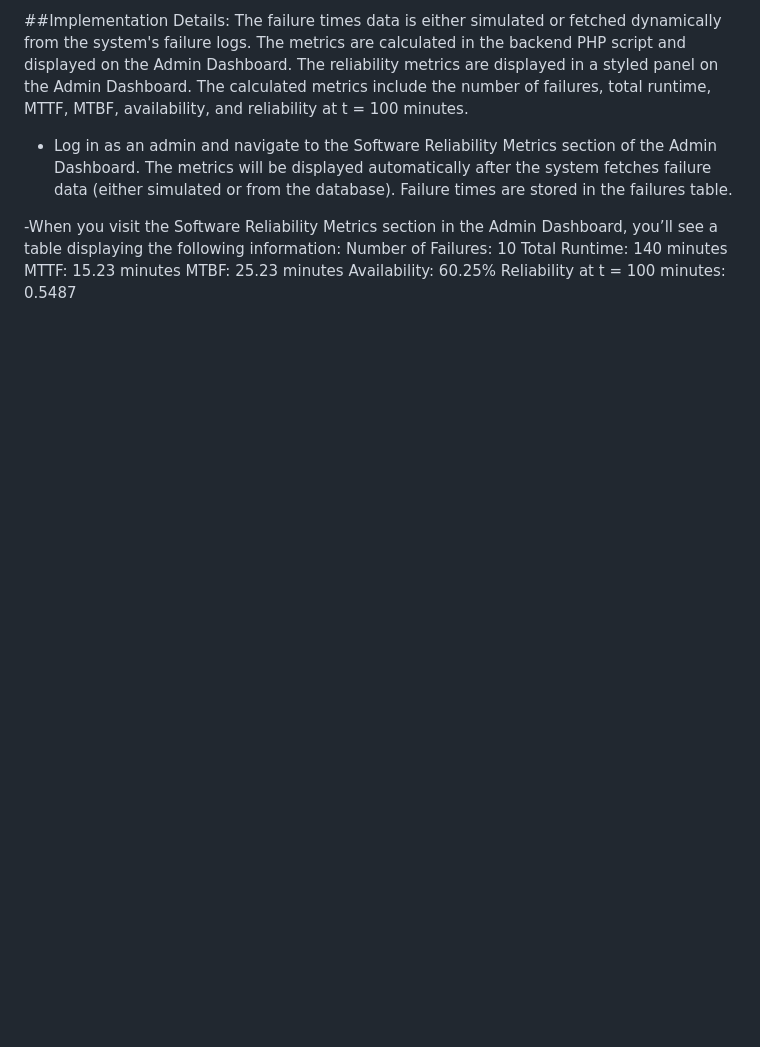
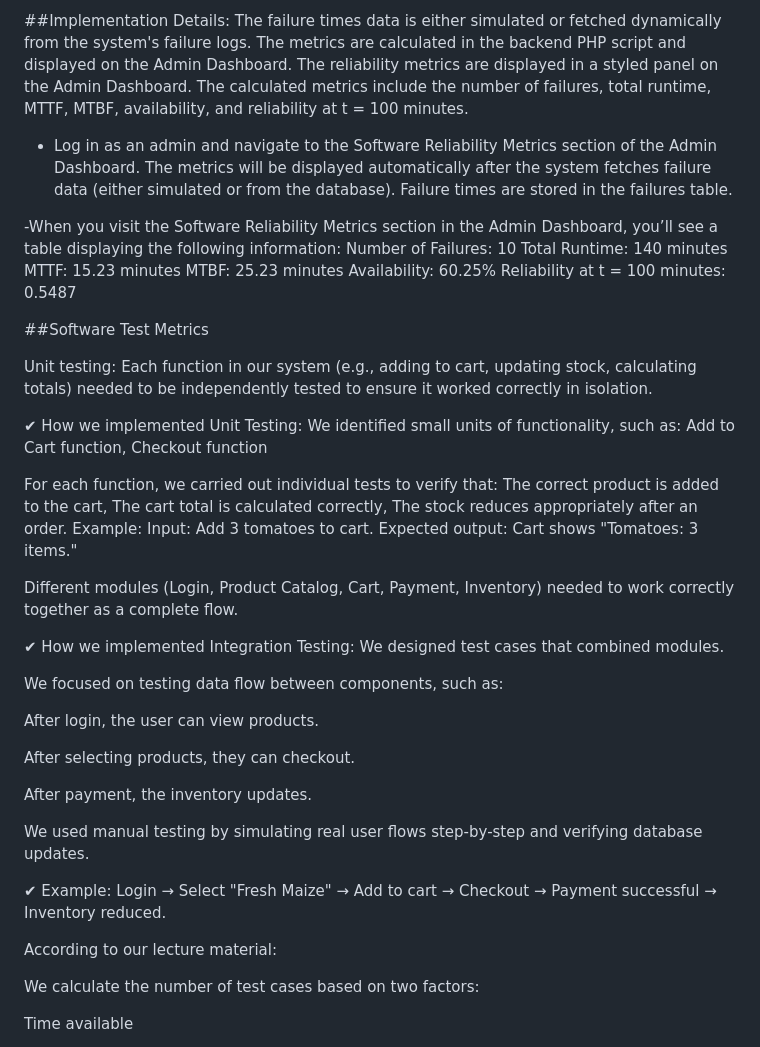
Before and after one commit to kihagama/Team10, a Markdown page: README.md, the part around the change printed below. Drawn GitHub-style; blank space fills up the shorter version.

```diff
--- a/README.md
+++ b/README.md
@@ -440,4 +440,33 @@ MTBF: 25.23 minutes
 Availability: 60.25%
 Reliability at t = 100 minutes: 0.5487
 
+##Software Test Metrics
 
+Unit testing: Each function in our system (e.g., adding to cart, updating stock, calculating totals) needed to be independently tested to ensure it worked correctly in isolation.
+
+✔ How we implemented Unit Testing: We identified small units of functionality, such as: Add to Cart function, Checkout function
+
+For each function, we carried out individual tests to verify that: The correct product is added to the cart, The cart total is calculated correctly, The stock reduces appropriately after an order. Example: Input: Add 3 tomatoes to cart. Expected output: Cart shows "Tomatoes: 3 items."
+
+Different modules (Login, Product Catalog, Cart, Payment, Inventory) needed to work correctly together as a complete flow.
+
+✔ How we implemented Integration Testing: We designed test cases that combined modules.
+
+We focused on testing data flow between components, such as:
+
+After login, the user can view products.
+
+After selecting products, they can checkout.
+
+After payment, the inventory updates.
+
+We used manual testing by simulating real user flows step-by-step and verifying database updates.
+
+✔ Example: Login → Select "Fresh Maize" → Add to cart → Checkout → Payment successful → Inventory reduced.
+
+According to our lecture material:
+
+We calculate the number of test cases based on two factors:
+
+Time available
+
```
Also changed, not shown: other parts of README.md (+107 -0 lines).
